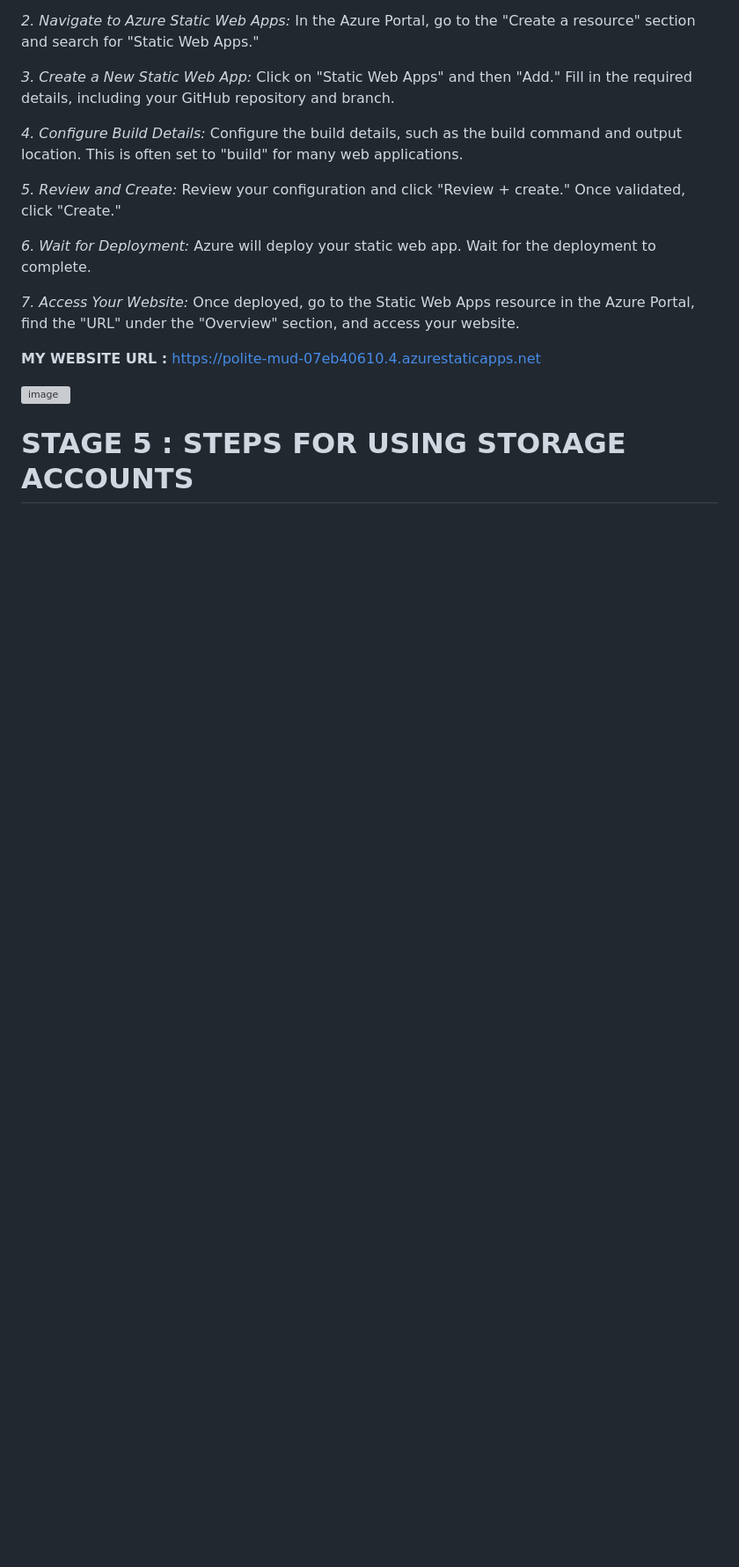
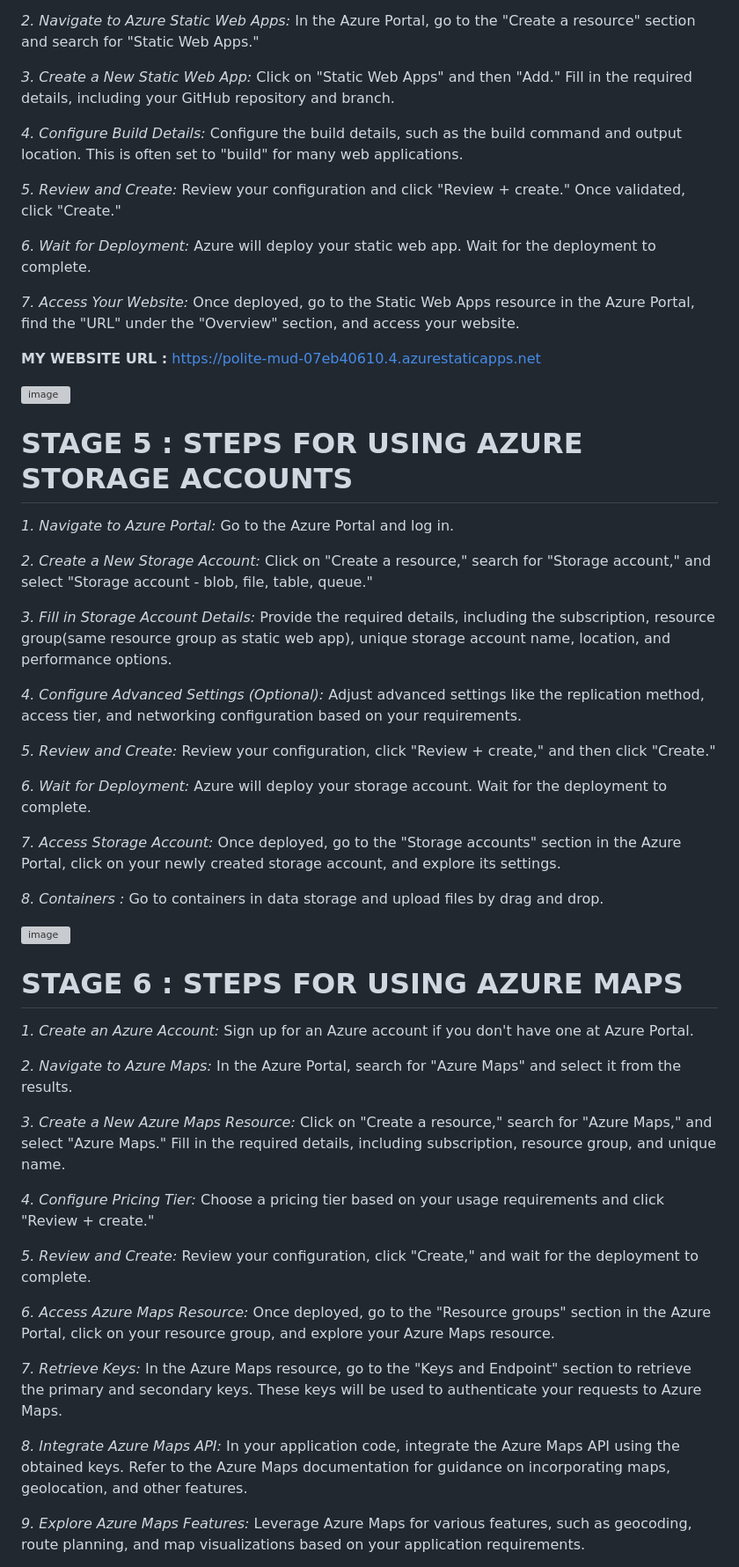
Before and after one commit to SanskritiSharma-13/FRT-finalproject-DR.-CARE, a Markdown page: README.md, the part around the change printed below. Shown: that part at 88% size. Drawn GitHub-style; blank space fills up the shorter version; grey boxes are pictures that could not be loaded.

```diff
--- a/README.md
+++ b/README.md
@@ -171,4 +171,61 @@ Once deployed, go to the Static Web Apps resource in the Azure Portal, find the
 
 ![image](https://github.com/SanskritiSharma-13/FRT-finalproject-DR.-CARE/assets/149051370/ab9b7802-c414-4ab1-9733-10fed49b3493)
 
-# STAGE 5 : STEPS FOR USING STORAGE ACCOUNTS
+# STAGE 5 : STEPS FOR USING AZURE STORAGE ACCOUNTS
+
+
+*1. Navigate to Azure Portal:*
+Go to the Azure Portal and log in.
+
+*2. Create a New Storage Account:*
+Click on "Create a resource," search for "Storage account," and select "Storage account - blob, file, table, queue."
+
+*3. Fill in Storage Account Details:*
+Provide the required details, including the subscription, resource group(same resource group as static web app), unique storage account name, location, and performance options.
+
+*4. Configure Advanced Settings (Optional):*
+Adjust advanced settings like the replication method, access tier, and networking configuration based on your requirements.
+
+*5. Review and Create:*
+Review your configuration, click "Review + create," and then click "Create."
+
+*6. Wait for Deployment:*
+Azure will deploy your storage account. Wait for the deployment to complete.
+
+*7. Access Storage Account:*
+Once deployed, go to the "Storage accounts" section in the Azure Portal, click on your newly created storage account, and explore its settings.
+
+*8. Containers :*
+Go to containers in data storage and upload files by drag and drop.
+
+![image](https://github.com/SanskritiSharma-13/FRT-finalproject-DR.-CARE/assets/149051370/84241e4a-1361-4f5c-839e-ef3aa22c2752)
+
+# STAGE 6 : STEPS FOR USING AZURE MAPS
+
+*1. Create an Azure Account:*
+Sign up for an Azure account if you don't have one at Azure Portal.
+
+*2. Navigate to Azure Maps:*
+In the Azure Portal, search for "Azure Maps" and select it from the results.
+
+*3. Create a New Azure Maps Resource:*
+Click on "Create a resource," search for "Azure Maps," and select "Azure Maps." Fill in the required details, including subscription, resource group, and unique name.
+
+*4. Configure Pricing Tier:*
+Choose a pricing tier based on your usage requirements and click "Review + create."
+
+*5. Review and Create:*
+Review your configuration, click "Create," and wait for the deployment to complete.
+
+*6. Access Azure Maps Resource:*
+Once deployed, go to the "Resource groups" section in the Azure Portal, click on your resource group, and explore your Azure Maps resource.
+
+*7. Retrieve Keys:*
+In the Azure Maps resource, go to the "Keys and Endpoint" section to retrieve the primary and secondary keys. These keys will be used to authenticate your requests to Azure Maps.
+
+*8. Integrate Azure Maps API:*
+In your application code, integrate the Azure Maps API using the obtained keys. Refer to the Azure Maps documentation for guidance on incorporating maps, geolocation, and other features.
+
+*9. Explore Azure Maps Features:*
+Leverage Azure Maps for various features, such as geocoding, route planning, and map visualizations based on your application requirements.
+
```
Also changed, not shown: other parts of README.md (+3 -0 lines).
